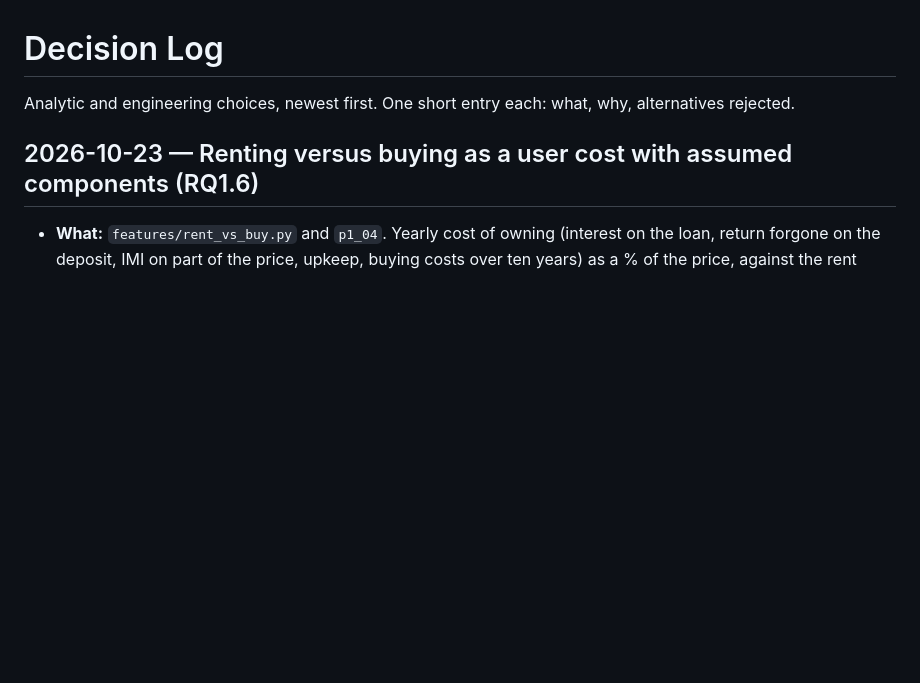
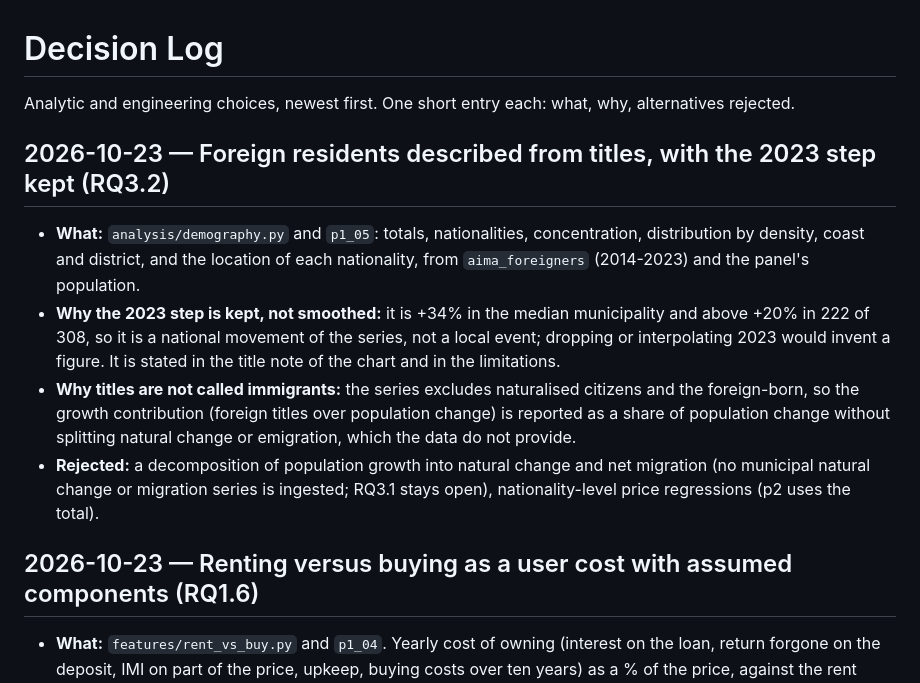
Before and after one commit to pmsmendes/portugal-housing-crisis, a Markdown page: docs/decisions.md, the part around the change. GitHub-like rendering; blank space fills up the shorter version.

```diff
--- a/docs/decisions.md
+++ b/docs/decisions.md
@@ -1,6 +1,12 @@
 # Decision Log
 
 Analytic and engineering choices, newest first. One short entry each: what, why, alternatives rejected.
+
+## 2026-10-23 — Foreign residents described from titles, with the 2023 step kept (RQ3.2)
+- **What:** `analysis/demography.py` and `p1_05`: totals, nationalities, concentration, distribution by density, coast and district, and the location of each nationality, from `aima_foreigners` (2014-2023) and the panel's population.
+- **Why the 2023 step is kept, not smoothed:** it is +34% in the median municipality and above +20% in 222 of 308, so it is a national movement of the series, not a local event; dropping or interpolating 2023 would invent a figure. It is stated in the title note of the chart and in the limitations.
+- **Why titles are not called immigrants:** the series excludes naturalised citizens and the foreign-born, so the growth contribution (foreign titles over population change) is reported as a share of population change without splitting natural change or emigration, which the data do not provide.
+- **Rejected:** a decomposition of population growth into natural change and net migration (no municipal natural change or migration series is ingested; RQ3.1 stays open), nationality-level price regressions (p2 uses the total).
 
 ## 2026-10-23 — Renting versus buying as a user cost with assumed components (RQ1.6)
 - **What:** `features/rent_vs_buy.py` and `p1_04`. Yearly cost of owning (interest on the loan, return forgone on the deposit, IMI on part of the price, upkeep, buying costs over ten years) as a % of the price, against the rent yield; the difference is the break-even price growth. Municipal for 2020-2024 (the only years with rents), national for 2003-2025 with the OECD price-to-rent index scaled to the municipal yield. The columns are computed by `add_indicators`, not stored in the panel.
```
Also changed, not shown: docs/research_questions.md (+1 -1 lines), reports/p1_evidence.md (+43 -1 lines), reports/figures/p1/foreign_residents_change_map_2019_2023.png (added), reports/figures/p1/foreign_residents_location_by_nationality.png (added), reports/figures/p1/foreign_residents_share_map_2023.png (added), reports/figures/p1/foreign_residents_trend.png (added), 11 other files.
